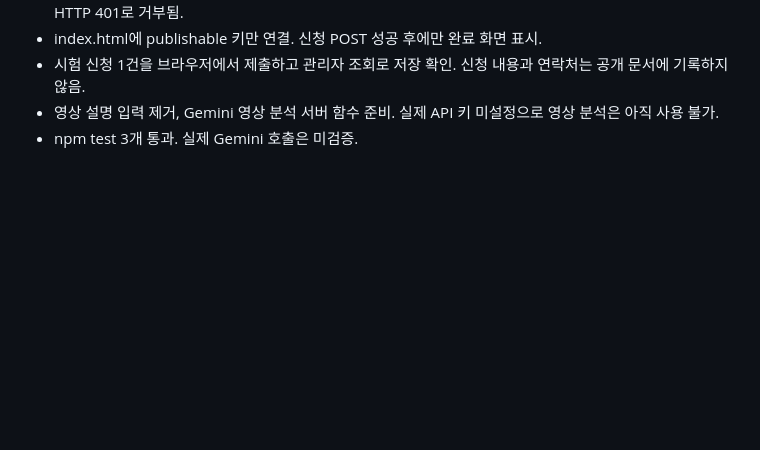
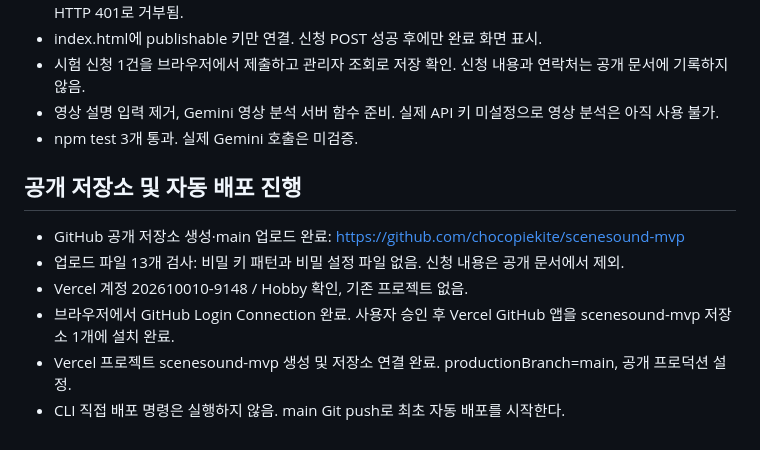
Before and after one commit to chocopiekite/scenesound-mvp, a Markdown page: 진행기록.md, the part around the change. Drawn GitHub-style; blank space fills up the shorter version.

Commit message:
Record GitHub and Vercel main branch deployment setup

```diff
--- a/진행기록.md
+++ b/진행기록.md
@@ -65,3 +65,11 @@
 - 시험 신청 1건을 브라우저에서 제출하고 관리자 조회로 저장 확인. 신청 내용과 연락처는 공개 문서에 기록하지 않음.
 - 영상 설명 입력 제거, Gemini 영상 분석 서버 함수 준비. 실제 API 키 미설정으로 영상 분석은 아직 사용 불가.
 - npm test 3개 통과. 실제 Gemini 호출은 미검증.
+
+## 공개 저장소 및 자동 배포 진행
+- GitHub 공개 저장소 생성·main 업로드 완료: https://github.com/chocopiekite/scenesound-mvp
+- 업로드 파일 13개 검사: 비밀 키 패턴과 비밀 설정 파일 없음. 신청 내용은 공개 문서에서 제외.
+- Vercel 계정 202610010-9148 / Hobby 확인, 기존 프로젝트 없음.
+- 브라우저에서 GitHub Login Connection 완료. 사용자 승인 후 Vercel GitHub 앱을 scenesound-mvp 저장소 1개에 설치 완료.
+- Vercel 프로젝트 scenesound-mvp 생성 및 저장소 연결 완료. productionBranch=main, 공개 프로덕션 설정.
+- CLI 직접 배포 명령은 실행하지 않음. main Git push로 최초 자동 배포를 시작한다.
```
